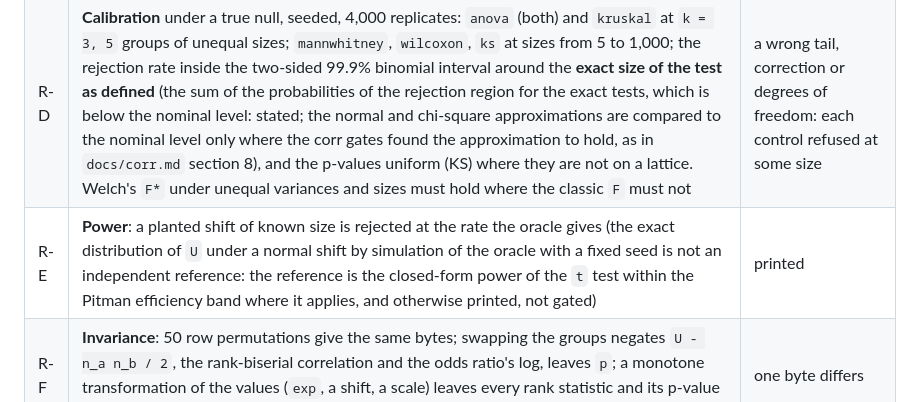
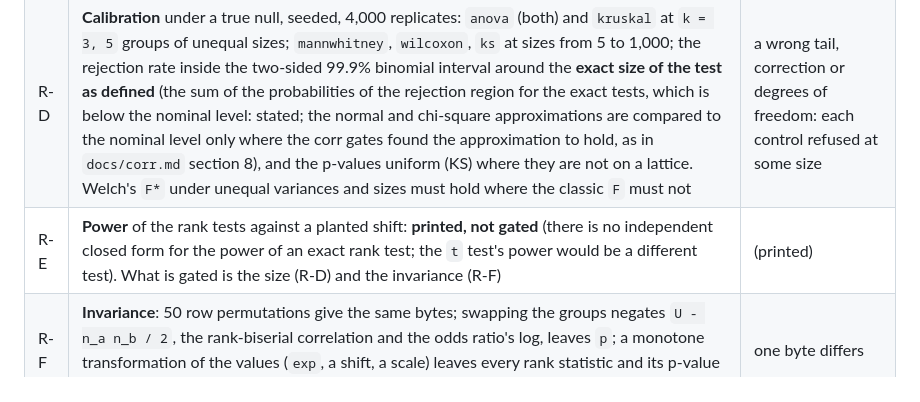
Before and after one commit to alpibrusl/cancho-stats, a Markdown page: docs/rank.md, the part around the change. GitHub-like rendering.

```diff
--- a/docs/rank.md
+++ b/docs/rank.md
@@ -42,7 +42,7 @@ The statistics of `kruskal`, `mannwhitney`, `wilcoxon`, `ks`, `fisher` and the c
 | R-B | **p-values**: the exact ones (`mannwhitney`, `wilcoxon`, `ks`, `fisher`) equal the exact rational of the oracle **bit for bit** (the oracle enumerates every arrangement for `N <= 14` and counts by a separate dynamic program above); the asymptotic ones against `mpmath` at 60 digits at the exact statistic, relative `1e-11 + (stat + 1) 2^-53`; `Q_KS` against `mpmath`. **Controls** (must fall outside): no tie correction, no continuity correction, the classic `F` for Welch's, `chi2` on `k` degrees of freedom for `kruskal`, Fisher's tolerance of `1e-7` where the exact comparison matters (a table pair whose probabilities differ by less than that must exist in the generator) | outside the bound; a control inside it |
 | R-C | **scipy**, reported with the bounds fixed here: `f_oneway`, `kruskal`, `mannwhitneyu(method="exact" and "asymptotic")`, `wilcoxon`, `ks_2samp`, `fisher_exact`; statistic to `1e-12` relative, p-values to `1e-9` (asymptotic) and `1e-12` (exact, where both are rationals rounded once); Welch's `F*` against `statsmodels`-free R formula in the oracle only (no R, no statsmodels dependency) | outside the bound on a well-conditioned family |
 | R-D | **Calibration** under a true null, seeded, 4,000 replicates: `anova` (both) and `kruskal` at `k = 3, 5` groups of unequal sizes; `mannwhitney`, `wilcoxon`, `ks` at sizes from 5 to 1,000; the rejection rate inside the two-sided 99.9% binomial interval around the **exact size of the test as defined** (the sum of the probabilities of the rejection region for the exact tests, which is below the nominal level: stated; the normal and chi-square approximations are compared to the nominal level only where the corr gates found the approximation to hold, as in `docs/corr.md` section 8), and the p-values uniform (KS) where they are not on a lattice. Welch's `F*` under unequal variances and sizes must hold where the classic `F` must not | a wrong tail, correction or degrees of freedom: each control refused at some size |
-| R-E | **Power**: a planted shift of known size is rejected at the rate the oracle gives (the exact distribution of `U` under a normal shift by simulation of the oracle with a fixed seed is not an independent reference: the reference is the closed-form power of the `t` test within the Pitman efficiency band where it applies, and otherwise printed, not gated) | printed |
+| R-E | **Power** of the rank tests against a planted shift: **printed, not gated** (there is no independent closed form for the power of an exact rank test; the `t` test's power would be a different test). What is gated is the size (R-D) and the invariance (R-F) | (printed) |
 | R-F | **Invariance**: 50 row permutations give the same bytes; swapping the groups negates `U - n_a n_b / 2`, the rank-biserial correlation and the odds ratio's log, leaves `p`; a monotone transformation of the values (`exp`, a shift, a scale) leaves every rank statistic and its p-value unchanged (`kruskal`, `mannwhitney`, `wilcoxon`, `ks`) | one byte differs |
 | R-G | **Fuzz and refusals**: groups of size 0, 1, 2, all values equal, all tied across groups, `k = 2` for `anova`, a group column with 1 and `k + 1` levels, tables with a zero margin, sizes at the limits (59, 60, 61), `--exact yes` above the limit, hostile files and arguments: no trap, no hang, every refusal tagged | a trap or an untagged refusal |
 | R-H | **Mutants** for every kind (killed, or each survivor explained), the check of their patterns, **the fingerprint** lines `test-anova`, `test-kruskal`, `test-mannwhitney`, `test-wilcoxon`, `test-ks`, `test-fisher` | an unexplained survivor; a differing line |
```
Also changed, not shown: docs/design.md (+1 -1 lines), docs/test.md (+1 -1 lines).
